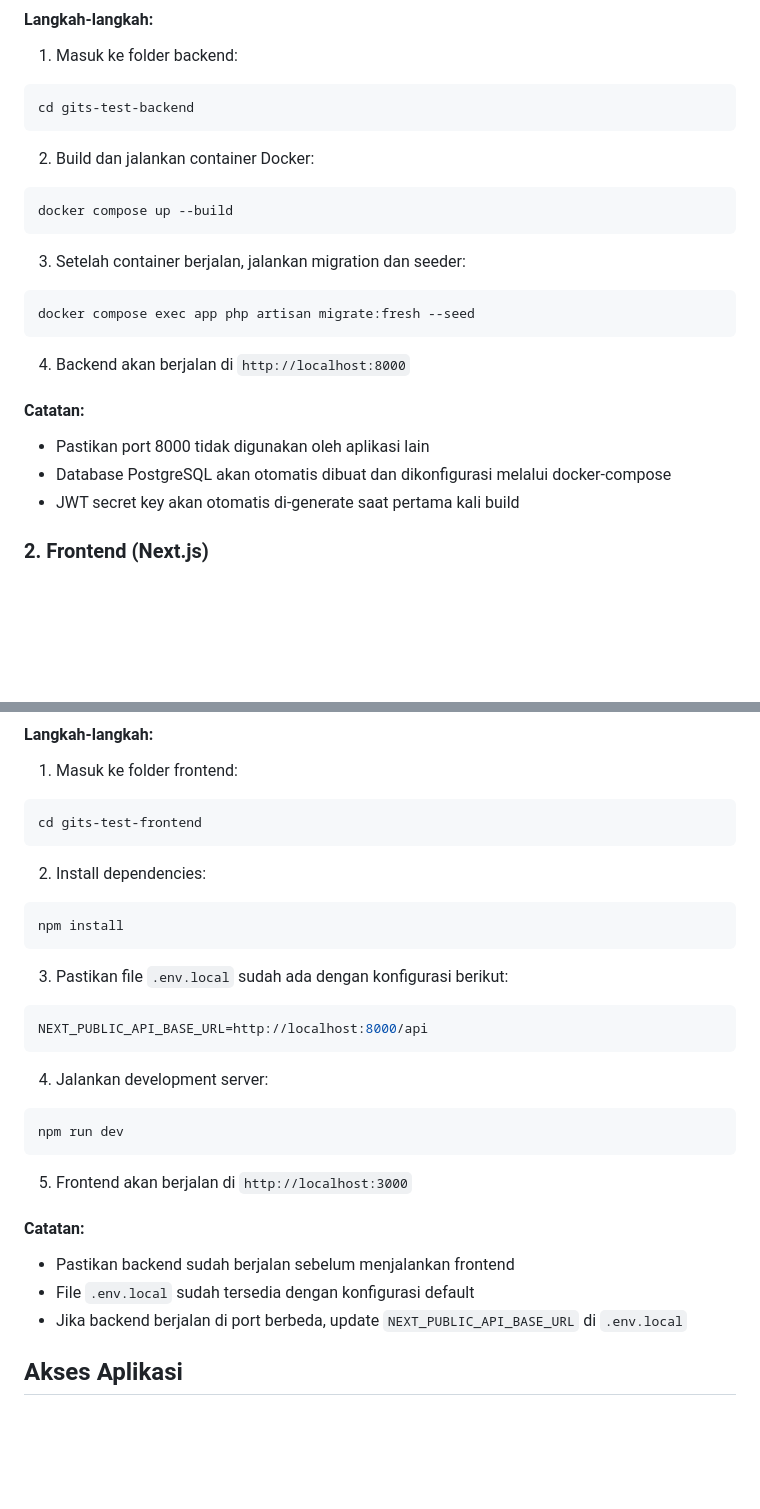
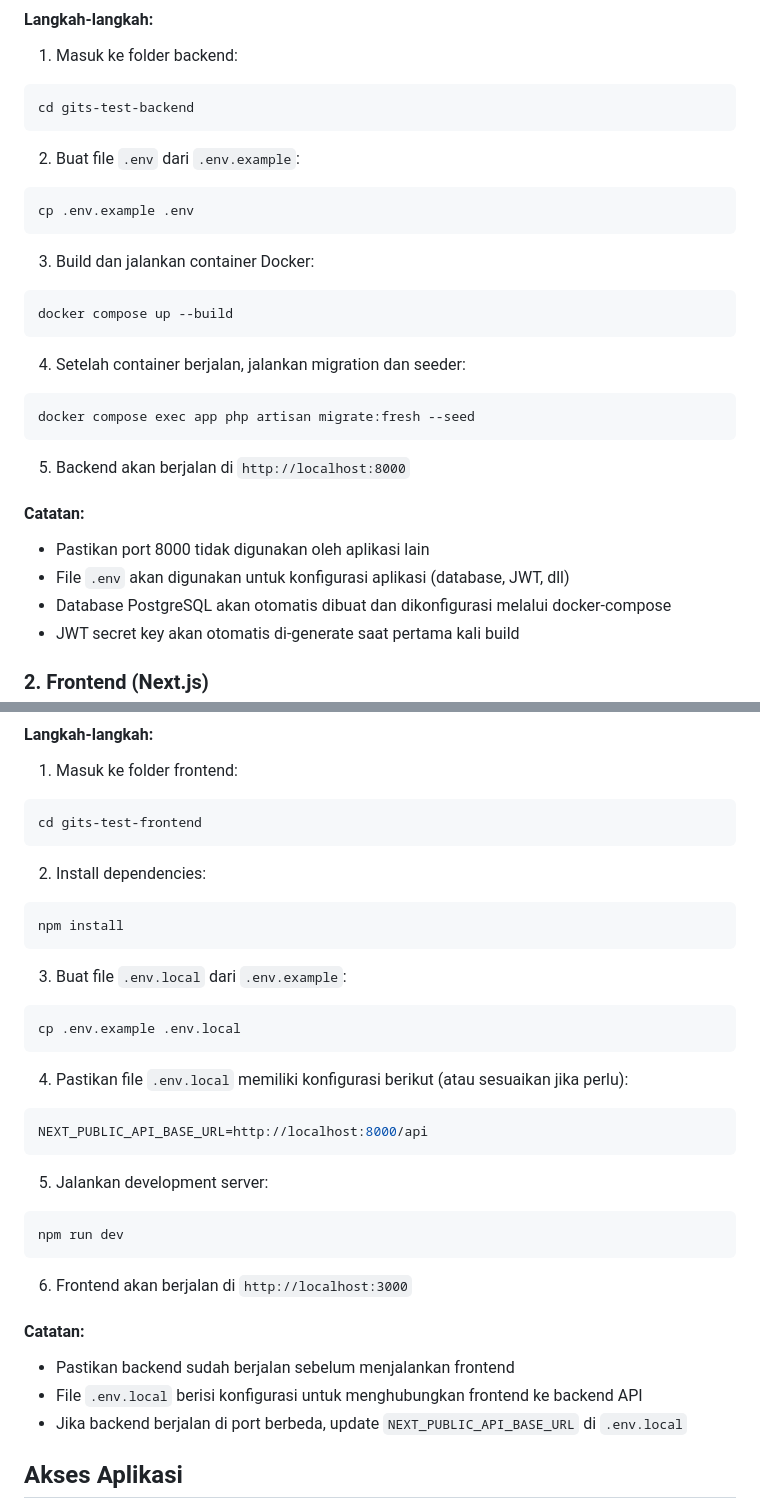
Before and after one commit to NafisHandoko/gits-test-fulltime, a Markdown page: README.md, 2 parts joined by grey strips. GitHub-like rendering; blank space fills up the shorter version.

Commit message:
docs: update readme

````diff
--- a/README.md
+++ b/README.md
@@ -29,20 +29,26 @@ Backend menggunakan Docker untuk menjalankan aplikasi Laravel dengan PostgreSQL.
 cd gits-test-backend
 ```
 
-2. Build dan jalankan container Docker:
+2. Buat file `.env` dari `.env.example`:
+```bash
+cp .env.example .env
+```
+
+3. Build dan jalankan container Docker:
 ```bash
 docker compose up --build
 ```
 
-3. Setelah container berjalan, jalankan migration dan seeder:
+4. Setelah container berjalan, jalankan migration dan seeder:
 ```bash
 docker compose exec app php artisan migrate:fresh --seed
 ```
 
-4. Backend akan berjalan di `http://localhost:8000`
+5. Backend akan berjalan di `http://localhost:8000`
 
 #### Catatan:
 - Pastikan port 8000 tidak digunakan oleh aplikasi lain
+- File `.env` akan digunakan untuk konfigurasi aplikasi (database, JWT, dll)
 - Database PostgreSQL akan otomatis dibuat dan dikonfigurasi melalui docker-compose
 - JWT secret key akan otomatis di-generate saat pertama kali build
 
@@ -62,21 +68,26 @@ cd gits-test-frontend
 npm install
 ```
 
-3. Pastikan file `.env.local` sudah ada dengan konfigurasi berikut:
+3. Buat file `.env.local` dari `.env.example`:
+```bash
+cp .env.example .env.local
+```
+
+4. Pastikan file `.env.local` memiliki konfigurasi berikut (atau sesuaikan jika perlu):
 ```env
 NEXT_PUBLIC_API_BASE_URL=http://localhost:8000/api
 ```
 
-4. Jalankan development server:
+5. Jalankan development server:
 ```bash
 npm run dev
 ```
 
-5. Frontend akan berjalan di `http://localhost:3000`
+6. Frontend akan berjalan di `http://localhost:3000`
 
 #### Catatan:
 - Pastikan backend sudah berjalan sebelum menjalankan frontend
-- File `.env.local` sudah tersedia dengan konfigurasi default
+- File `.env.local` berisi konfigurasi untuk menghubungkan frontend ke backend API
 - Jika backend berjalan di port berbeda, update `NEXT_PUBLIC_API_BASE_URL` di `.env.local`
 
 ## Akses Aplikasi
````
